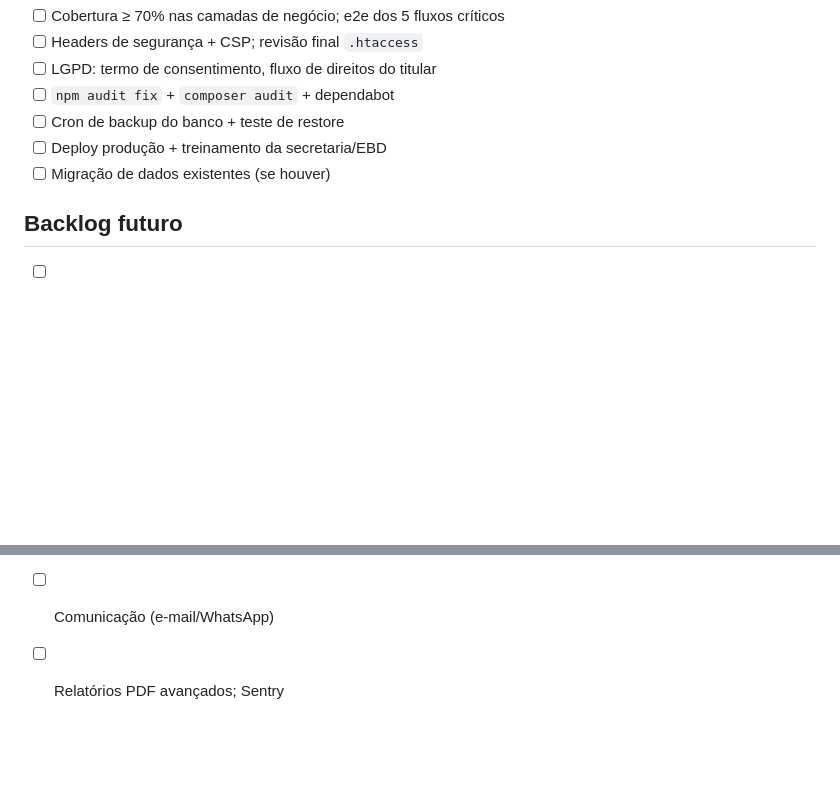
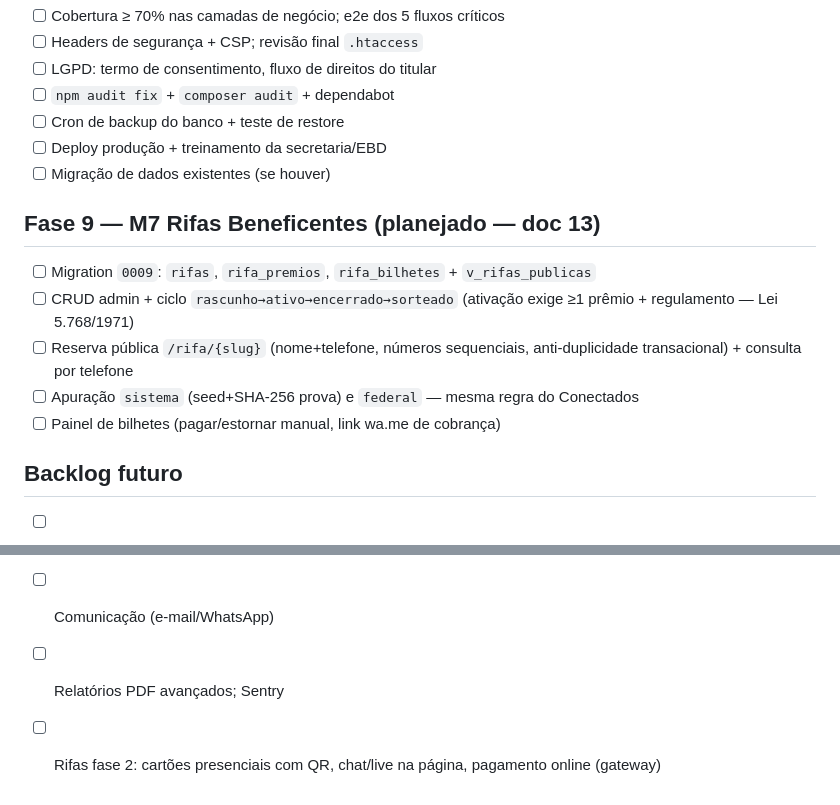
Before and after one commit to adab-218/siteadab, a Markdown page: dev/docs/12-plano-de-acao.md, 2 parts joined by grey strips. GitHub-like rendering; blank space fills up the shorter version.

```diff
--- a/dev/docs/12-plano-de-acao.md
+++ b/dev/docs/12-plano-de-acao.md
@@ -114,9 +114,23 @@ Hostgator — ver ADR 0002). Ordem sugerida; cada item = uma PR candidata.
 - [ ] Deploy produção + treinamento da secretaria/EBD
 - [ ] Migração de dados existentes (se houver)
 
+## Fase 9 — M7 Rifas Beneficentes (planejado — doc 13)
+
+- [ ] Migration `0009`: `rifas`, `rifa_premios`, `rifa_bilhetes` +
+      `v_rifas_publicas`
+- [ ] CRUD admin + ciclo `rascunho→ativo→encerrado→sorteado` (ativação
+      exige ≥1 prêmio + regulamento — Lei 5.768/1971)
+- [ ] Reserva pública `/rifa/{slug}` (nome+telefone, números sequenciais,
+      anti-duplicidade transacional) + consulta por telefone
+- [ ] Apuração `sistema` (seed+SHA-256 prova) e `federal` — mesma
+      regra do Conectados
+- [ ] Painel de bilhetes (pagar/estornar manual, link wa.me de cobrança)
+
 ## Backlog futuro
 
 - [ ] PWA/offline para chamada EBD
 - [ ] Módulo financeiro (dízimos/ofertas)
 - [ ] Comunicação (e-mail/WhatsApp)
 - [ ] Relatórios PDF avançados; Sentry
+- [ ] Rifas fase 2: cartões presenciais com QR, chat/live na página,
+      pagamento online (gateway)
```
Also changed, not shown: dev/docs/13-modulo-rifas.md (added, +201 -0 lines).
